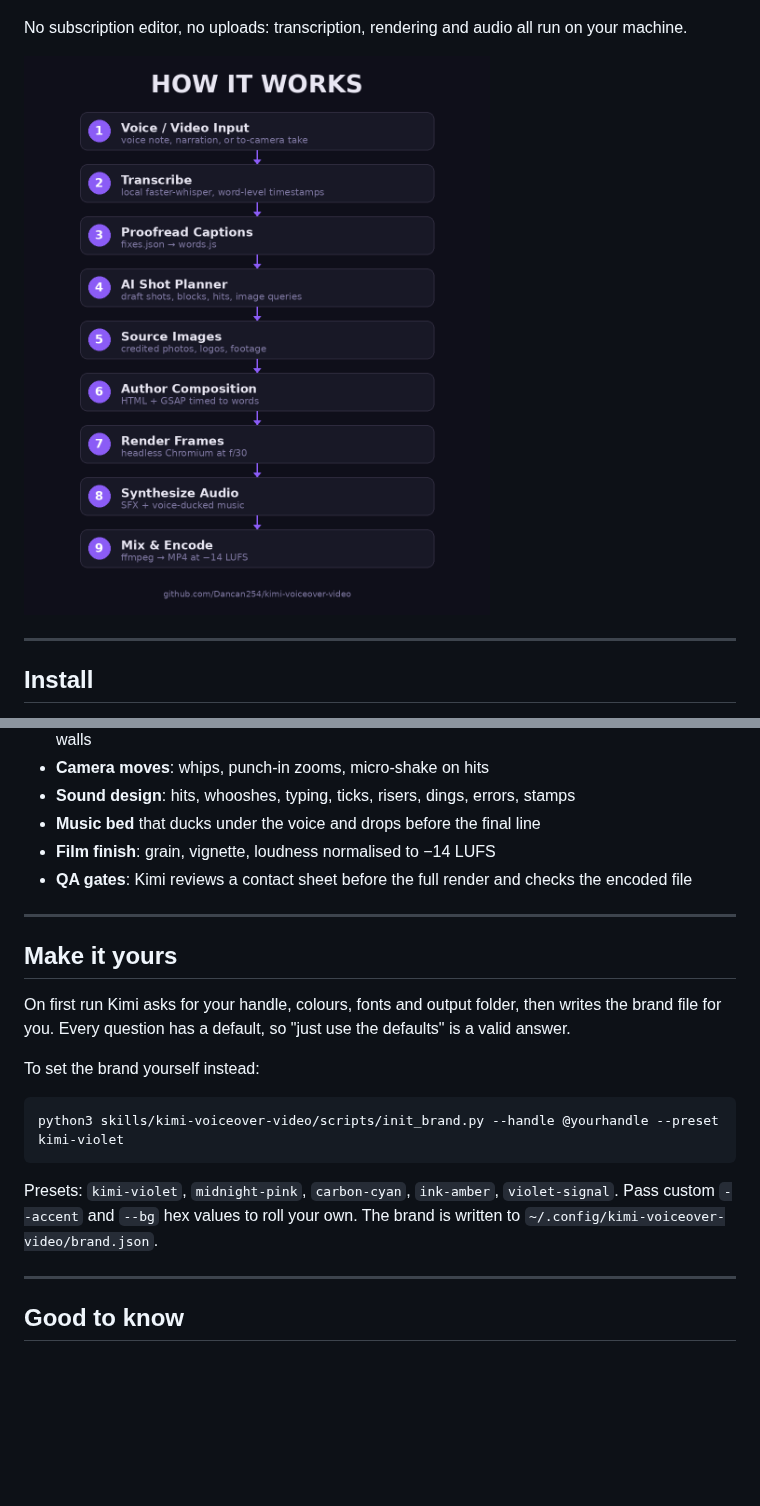
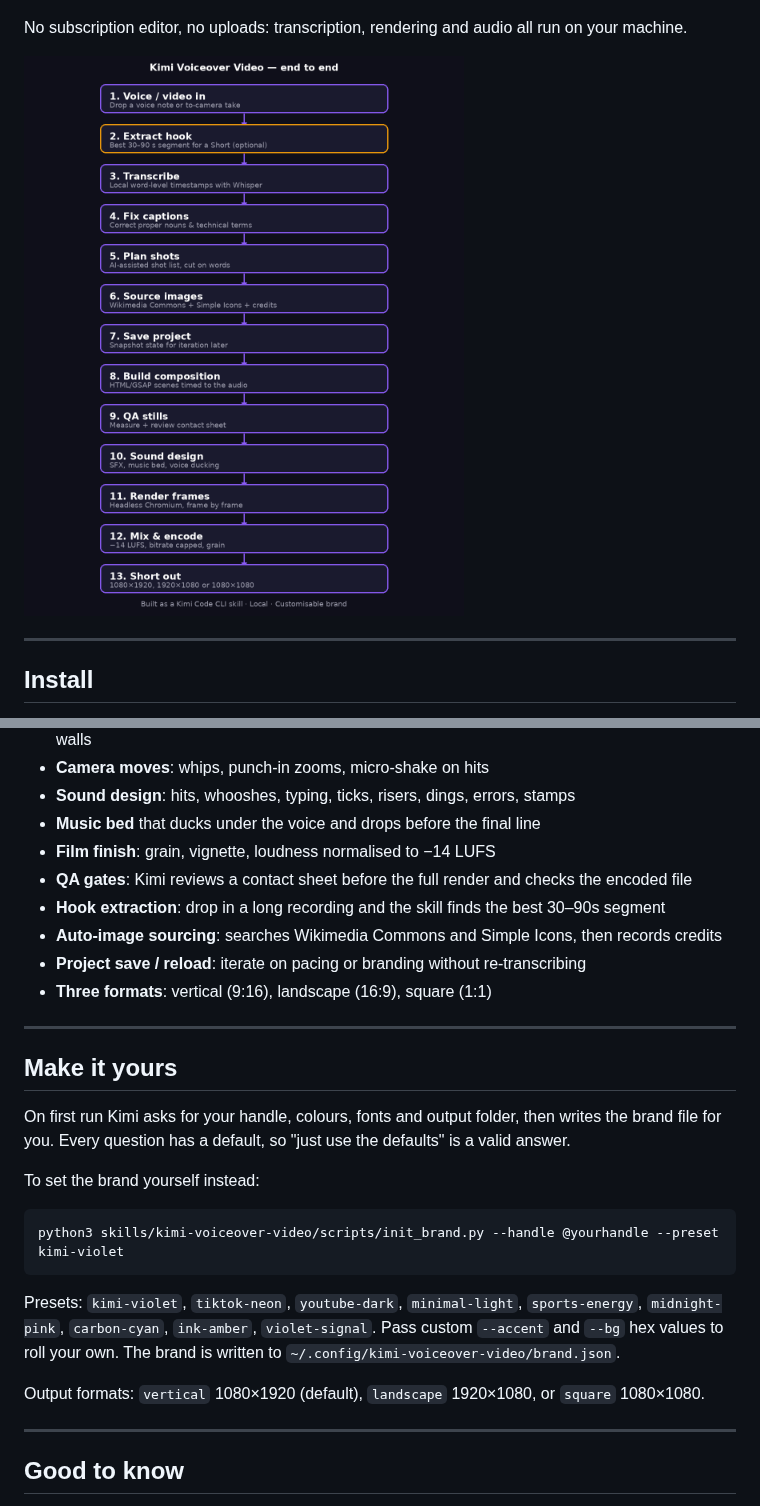
Before and after one commit to Dancan254/kimi-voiceover-video, a Markdown page: README.md, 2 parts joined by grey strips. Rendered like a GitHub page; pictures changed too: docs/pipeline.png; blank space fills up the shorter version.

````diff
--- a/README.md
+++ b/README.md
@@ -78,6 +78,10 @@ Useful follow-ups:
 - **Music bed** that ducks under the voice and drops before the final line
 - **Film finish**: grain, vignette, loudness normalised to −14 LUFS
 - **QA gates**: Kimi reviews a contact sheet before the full render and checks the encoded file
+- **Hook extraction**: drop in a long recording and the skill finds the best 30–90s segment
+- **Auto-image sourcing**: searches Wikimedia Commons and Simple Icons, then records credits
+- **Project save / reload**: iterate on pacing or branding without re-transcribing
+- **Three formats**: vertical (9:16), landscape (16:9), square (1:1)
 
 ---
 
@@ -92,9 +96,11 @@ To set the brand yourself instead:
 python3 skills/kimi-voiceover-video/scripts/init_brand.py --handle @yourhandle --preset kimi-violet
 ```
 
-Presets: `kimi-violet`, `midnight-pink`, `carbon-cyan`, `ink-amber`, `violet-signal`. Pass custom
-`--accent` and `--bg` hex values to roll your own. The brand is written to
-`~/.config/kimi-voiceover-video/brand.json`.
+Presets: `kimi-violet`, `tiktok-neon`, `youtube-dark`, `minimal-light`, `sports-energy`,
+`midnight-pink`, `carbon-cyan`, `ink-amber`, `violet-signal`. Pass custom `--accent` and `--bg` hex
+values to roll your own. The brand is written to `~/.config/kimi-voiceover-video/brand.json`.
+
+Output formats: `vertical` 1080×1920 (default), `landscape` 1920×1080, or `square` 1080×1080.
 
 ---
 
````
Also changed, not shown: AGENTS.md (+7 -1 lines), skills/kimi-voiceover-video/SKILL.md (+67 -24 lines), 11 other files.
